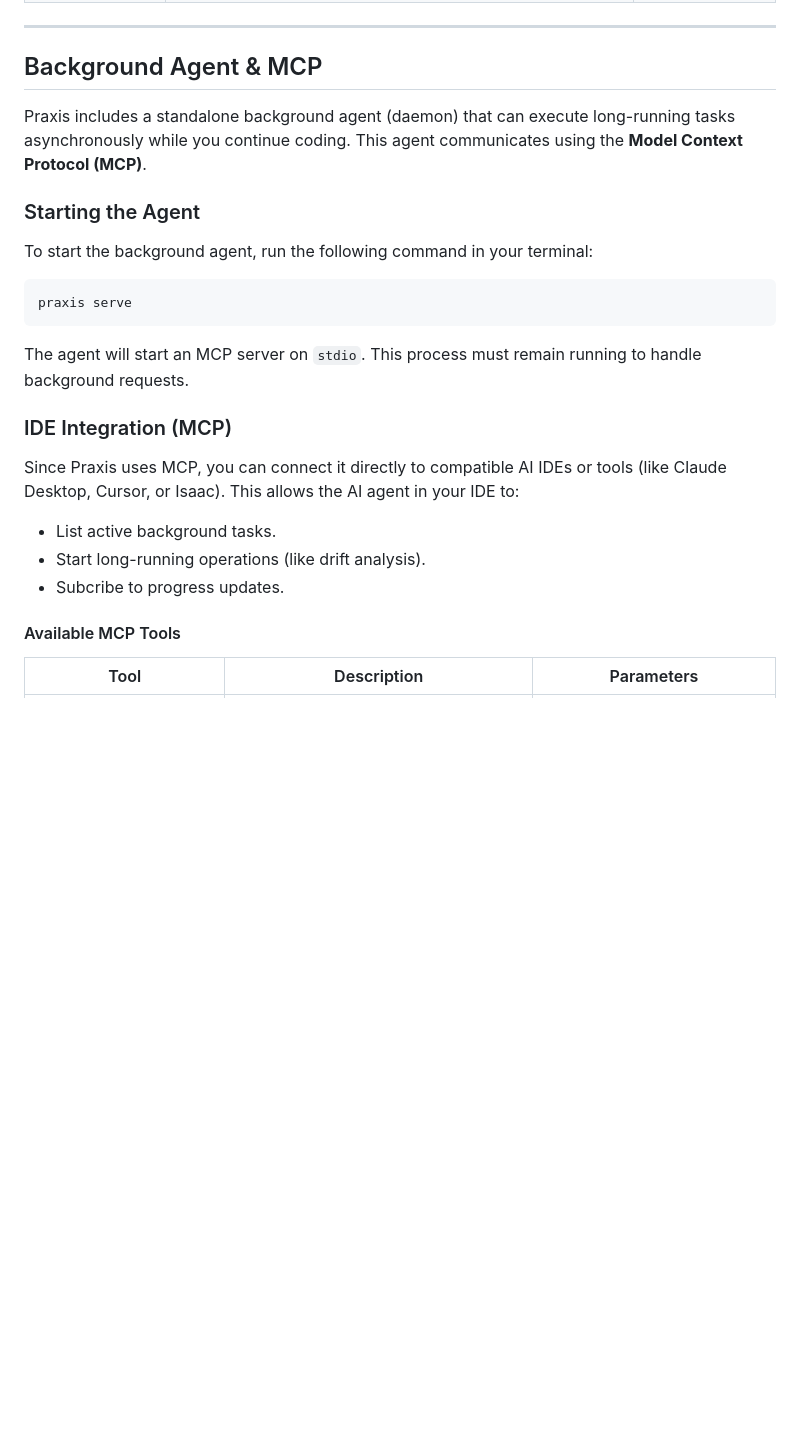
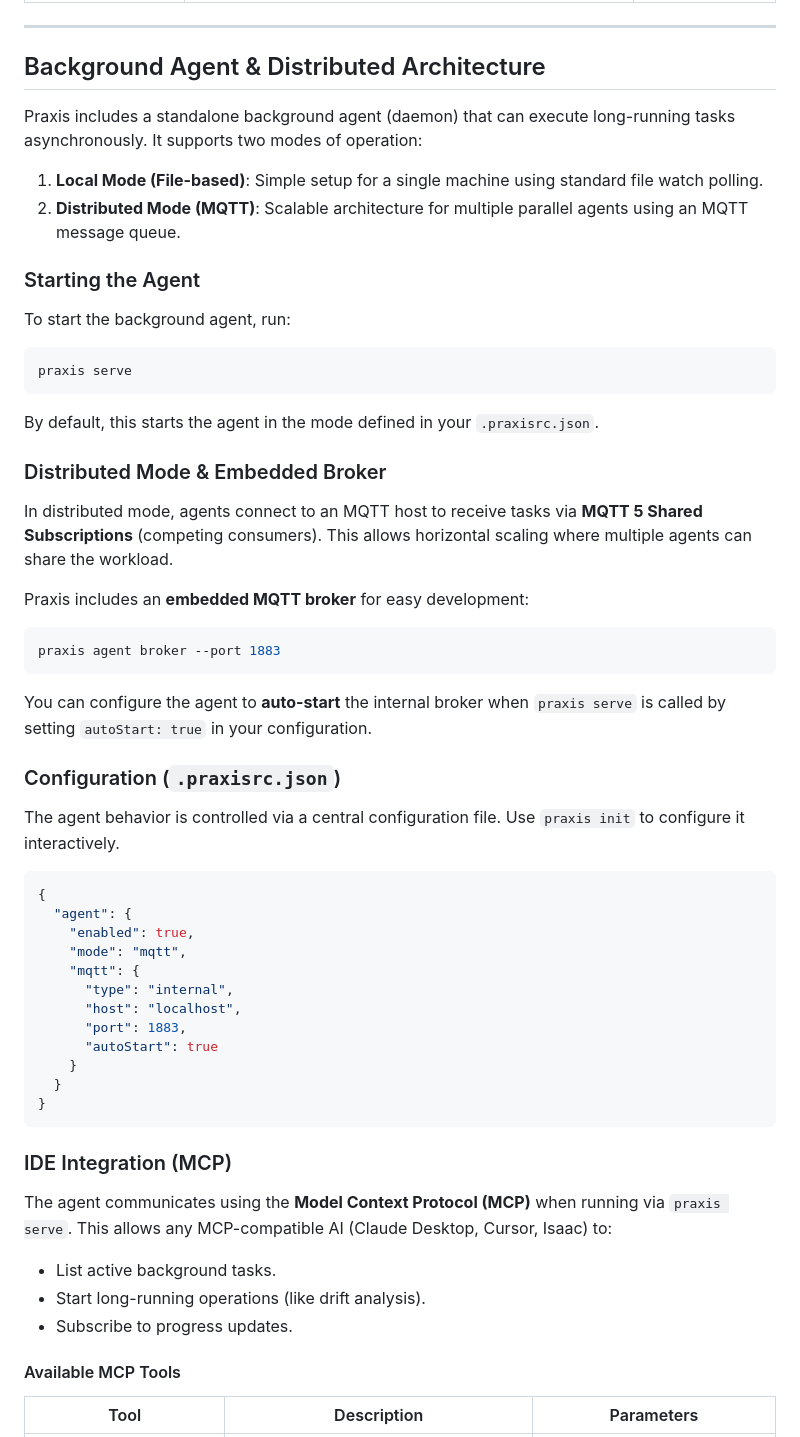
Before and after one commit to intoinside/Praxis, a Markdown page: README.md, the part around one of its changes. Drawn GitHub-style; blank space fills up the shorter version.

Commit message:
docs: update README with background agent and distributed architecture details

````diff
--- a/README.md
+++ b/README.md
@@ -218,26 +219,60 @@ List is a wip and may change in future.
 
 ---
 
-## Background Agent & MCP
+## Background Agent & Distributed Architecture
 
-Praxis includes a standalone background agent (daemon) that can execute long-running tasks asynchronously while you continue coding. This agent communicates using the **Model Context Protocol (MCP)**.
+Praxis includes a standalone background agent (daemon) that can execute long-running tasks asynchronously. It supports two modes of operation:
+
+1.  **Local Mode (File-based)**: Simple setup for a single machine using standard file watch polling.
+2.  **Distributed Mode (MQTT)**: Scalable architecture for multiple parallel agents using an MQTT message queue.
 
 ### Starting the Agent
 
-To start the background agent, run the following command in your terminal:
+To start the background agent, run:
 
 ```bash
 praxis serve
 ```
 
-The agent will start an MCP server on `stdio`. This process must remain running to handle background requests.
+By default, this starts the agent in the mode defined in your `.praxisrc.json`.
+
+### Distributed Mode & Embedded Broker
+
+In distributed mode, agents connect to an MQTT host to receive tasks via **MQTT 5 Shared Subscriptions** (competing consumers). This allows horizontal scaling where multiple agents can share the workload.
+
+Praxis includes an **embedded MQTT broker** for easy development:
+
+```bash
+praxis agent broker --port 1883
+```
+
+You can configure the agent to **auto-start** the internal broker when `praxis serve` is called by setting `autoStart: true` in your configuration.
+
+### Configuration (`.praxisrc.json`)
+
+The agent behavior is controlled via a central configuration file. Use `praxis init` to configure it interactively.
+
+```json
+{
+  "agent": {
+    "enabled": true,
+    "mode": "mqtt",
+    "mqtt": {
+      "type": "internal",
+      "host": "localhost",
+      "port": 1883,
+      "autoStart": true
+    }
+  }
+}
+```
 
 ### IDE Integration (MCP)
 
-Since Praxis uses MCP, you can connect it directly to compatible AI IDEs or tools (like Claude Desktop, Cursor, or Isaac). This allows the AI agent in your IDE to:
+The agent communicates using the **Model Context Protocol (MCP)** when running via `praxis serve`. This allows any MCP-compatible AI (Claude Desktop, Cursor, Isaac) to:
 - List active background tasks.
 - Start long-running operations (like drift analysis).
-- Subcribe to progress updates.
+- Subscribe to progress updates.
 
 #### Available MCP Tools
 
````
Also changed, not shown: other parts of README.md (+1 -0 lines).
